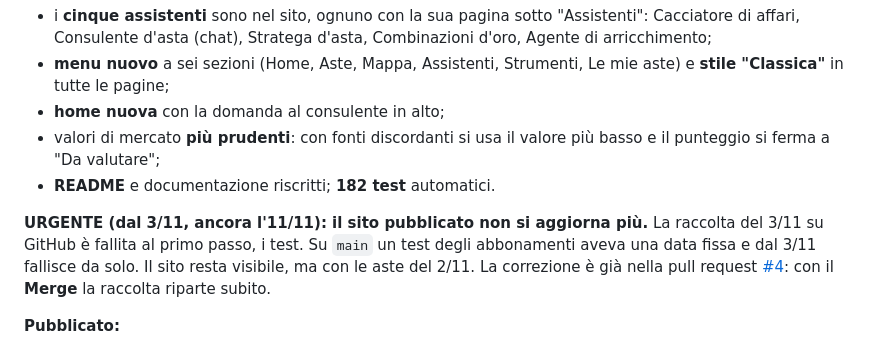
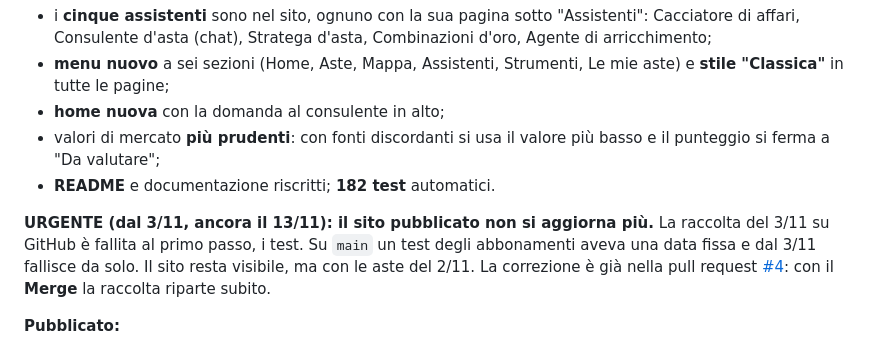
Before and after one commit to mazzucchellipietro6-spec/radaraste, a Markdown page: ROADMAP.md, the part around one of its changes. Drawn GitHub-style.

```diff
--- a/ROADMAP.md
+++ b/ROADMAP.md
@@ -17,7 +17,7 @@ Ultimo aggiornamento: 11/11/2026 (giro della squadra).
 - valori di mercato **più prudenti**: con fonti discordanti si usa il valore più basso e il punteggio si ferma a "Da valutare";
 - **README** e documentazione riscritti; **182 test** automatici.
 
-**URGENTE (dal 3/11, ancora l'11/11): il sito pubblicato non si aggiorna più.** La raccolta del 3/11 su GitHub è fallita al primo passo, i test. Su `main` un test degli abbonamenti aveva una data fissa e dal 3/11 fallisce da solo. Il sito resta visibile, ma con le aste del 2/11. La correzione è già nella pull request [#4](https://github.com/mazzucchellipietro6-spec/radaraste/pull/4): con il **Merge** la raccolta riparte subito.
+**URGENTE (dal 3/11, ancora il 13/11): il sito pubblicato non si aggiorna più.** La raccolta del 3/11 su GitHub è fallita al primo passo, i test. Su `main` un test degli abbonamenti aveva una data fissa e dal 3/11 fallisce da solo. Il sito resta visibile, ma con le aste del 2/11. La correzione è già nella pull request [#4](https://github.com/mazzucchellipietro6-spec/radaraste/pull/4): con il **Merge** la raccolta riparte subito.
 
 **Pubblicato:**
 - il 13/10 hai unito la pull request [#2](https://github.com/mazzucchellipietro6-spec/radaraste/pull/2);
```
Also changed, not shown: other parts of ROADMAP.md (+1 -1 lines), docs/diario-squadra.md (+5 -0 lines).
